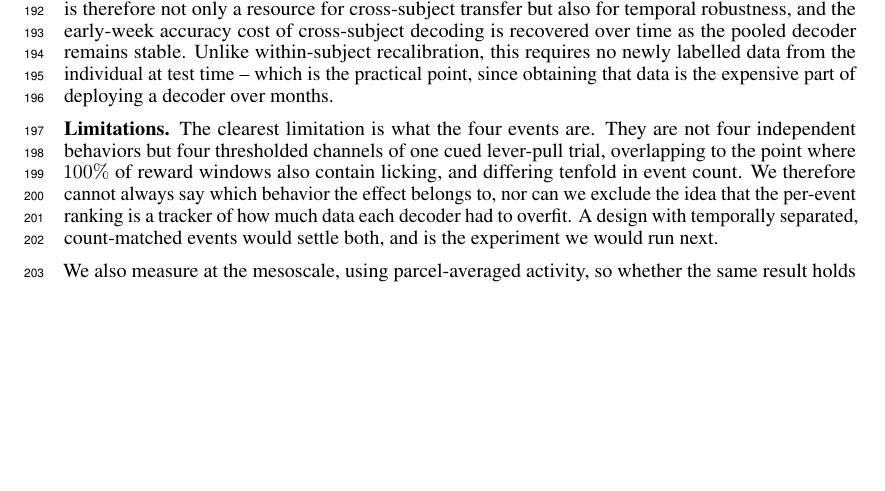
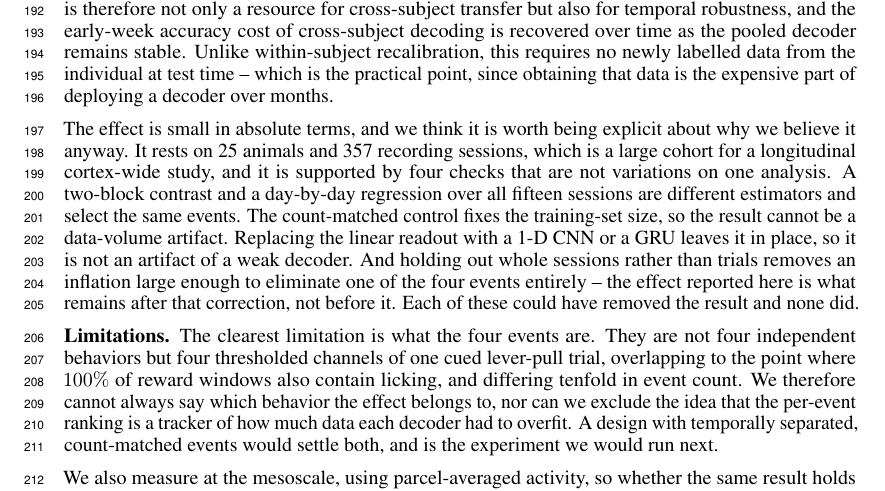
Before and after one commit to v1hns/braidyn-decoding, a LaTeX paper (paper_neurips/pooling.tex): part of page 6 of 7, cut so that both start at the same text, the shorter picture padded with empty space. Compiled offline with pdfLaTeX.

Commit message:
Discussion: state why the effect is believable, not just that it is small
The paper reported the result and its caveats but never said how much scrutiny
it had withstood, which for a reviewer is relevant evidence rather than a boast.
Adds one paragraph to the Discussion making the case in paper-appropriate terms:

- 25 animals / 357 sessions is a large cohort for a longitudinal cortex-wide
  study (the constraint here is breadth -- one task, one species, one modality --
  not statistical power, and the limitations already say so)
- four checks that are NOT variations on one analysis: two-block contrast vs
  day-by-day regression (different estimators, same events), count-matched
  control (kills data volume), CNN/GRU (kills weak-readout), session-held-out
  validation (removes an inflation big enough to eliminate one event outright)
- the reported effect is what SURVIVED the leakage correction, not what preceded
  it -- worth stating plainly, since a reader has no way to know that otherwise

No claim strengthened beyond what the numbers support; this is emphasis, not
escalation. 7 pages, compiles clean.

Co-Authored-By: Claude Opus 5 <noreply@anthropic.com>

```diff
--- a/paper_neurips/pooling.tex
+++ b/paper_neurips/pooling.tex
@@ -324,6 +324,17 @@ remains stable. Unlike within-subject recalibration, this requires no newly labe
 individual at test time -- which is the practical point, since obtaining that data is the expensive
 part of deploying a decoder over months.
 
+The effect is small in absolute terms, and we think it is worth being explicit about why we believe
+it anyway. It rests on 25 animals and 357 recording sessions, which is a large cohort for a
+longitudinal cortex-wide study, and it is supported by four checks that are not variations on one
+analysis. A two-block contrast and a day-by-day regression over all fifteen sessions are different
+estimators and select the same events. The count-matched control fixes the training-set size, so the
+result cannot be a data-volume artifact. Replacing the linear readout with a 1-D CNN or a GRU leaves
+it in place, so it is not an artifact of a weak decoder. And holding out whole sessions rather than
+trials removes an inflation large enough to eliminate one of the four events entirely -- the effect
+reported here is what remains after that correction, not before it. Each of these could have removed
+the result and none did.
+
 \textbf{Limitations.} The clearest limitation is what the four events are. They are not four
 independent behaviors but four thresholded channels of one cued lever-pull trial, overlapping to the
 point where $100\%$ of reward windows also contain licking, and differing tenfold in event count. We
```
Also changed, not shown: paper_neurips/pooling.pdf.
